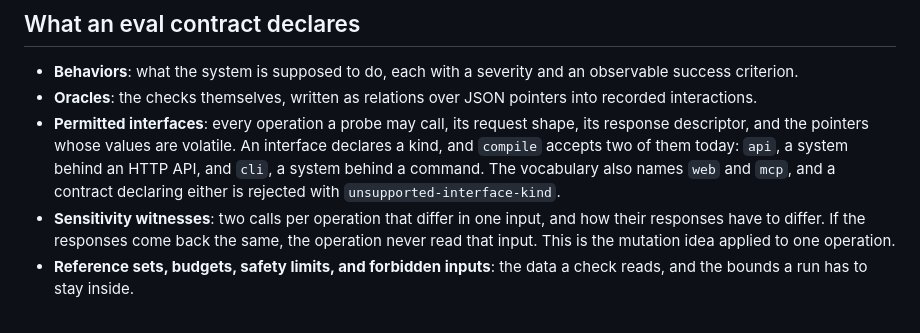
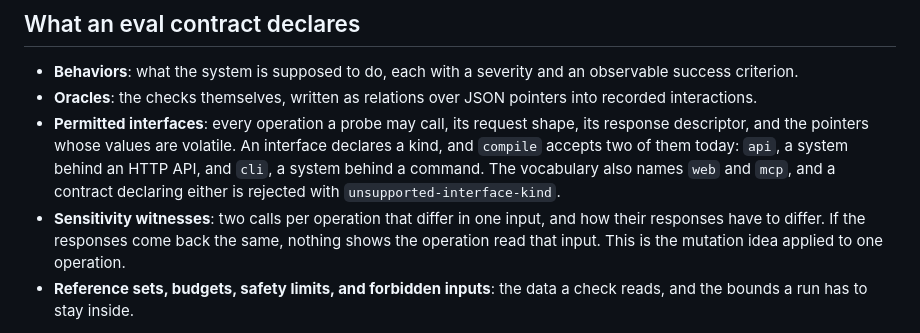
Before and after one commit to bmad-code-org/bmad-eval-quality, a Markdown page: docs/explanation/behavioral-evaluation-contracts.md, the part around the change. Rendered like a GitHub page.

```diff
--- a/docs/explanation/behavioral-evaluation-contracts.md
+++ b/docs/explanation/behavioral-evaluation-contracts.md
@@ -88,7 +88,7 @@ Run the same evaluation against the fixed implementation and it passes again. A
 - **Behaviors**: what the system is supposed to do, each with a severity and an observable success criterion.
 - **Oracles**: the checks themselves, written as relations over JSON pointers into recorded interactions.
 - **Permitted interfaces**: every operation a probe may call, its request shape, its response descriptor, and the pointers whose values are volatile. An interface declares a kind, and `compile` accepts two of them today: `api`, a system behind an HTTP API, and `cli`, a system behind a command. The vocabulary also names `web` and `mcp`, and a contract declaring either is rejected with `unsupported-interface-kind`.
-- **Sensitivity witnesses**: two calls per operation that differ in one input, and how their responses have to differ. If the responses come back the same, the operation never read that input. This is the mutation idea applied to one operation.
+- **Sensitivity witnesses**: two calls per operation that differ in one input, and how their responses have to differ. If the responses come back the same, nothing shows the operation read that input. This is the mutation idea applied to one operation.
 - **Reference sets, budgets, safety limits, and forbidden inputs**: the data a check reads, and the bounds a run has to stay inside.
 
 `schemas/eval-contract.schema.json` is the normative shape, and every field is listed on [the walkthrough](/how-to/author-behavioral-contracts/). The vocabulary is defined in the [glossary](/reference/glossary/).
```
Also changed, not shown: docs/tutorials/getting-started.md (+1 -1 lines).
